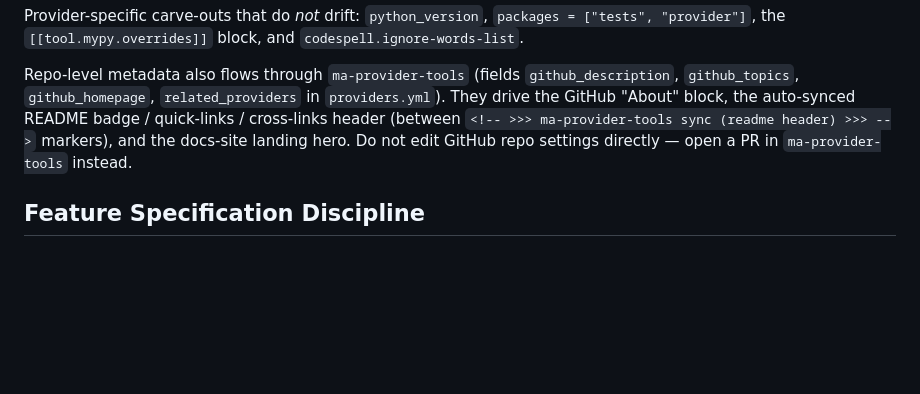
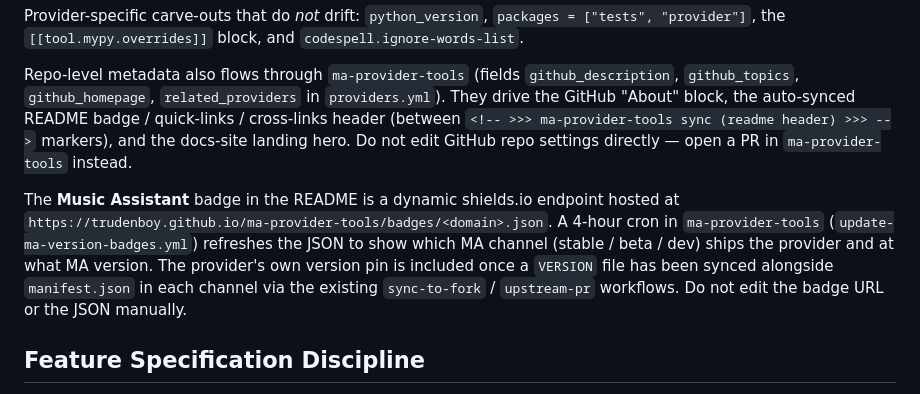
Before and after one commit to trudenboy/ma-provider-yandex-ynison, a Markdown page: CLAUDE.md, the part around the change. Rendered like a GitHub page; blank space fills up the shorter version.

Commit message:
chore: sync workflow wrappers from ma-provider-tools (#60)
Co-authored-by: github-actions[bot] <github-actions[bot]@users.noreply.github.com>

```diff
--- a/CLAUDE.md
+++ b/CLAUDE.md
@@ -121,6 +121,16 @@ block, the auto-synced README badge / quick-links / cross-links header
 markers), and the docs-site landing hero. Do not edit GitHub repo
 settings directly — open a PR in `ma-provider-tools` instead.
 
+The **Music Assistant** badge in the README is a dynamic shields.io
+endpoint hosted at
+`https://trudenboy.github.io/ma-provider-tools/badges/<domain>.json`. A
+4-hour cron in `ma-provider-tools` (`update-ma-version-badges.yml`)
+refreshes the JSON to show which MA channel (stable / beta / dev) ships
+the provider and at what MA version. The provider's own version pin is
+included once a `VERSION` file has been synced alongside `manifest.json`
+in each channel via the existing `sync-to-fork` / `upstream-pr`
+workflows. Do not edit the badge URL or the JSON manually.
+
 ## Feature Specification Discipline
 
 Non-trivial features go through a written spec before code. The template
```
Also changed, not shown: README.md (+1 -1 lines), 1 other file.
